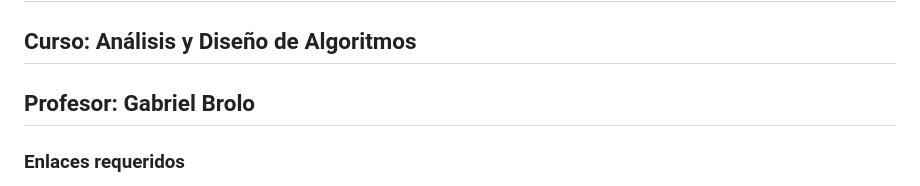
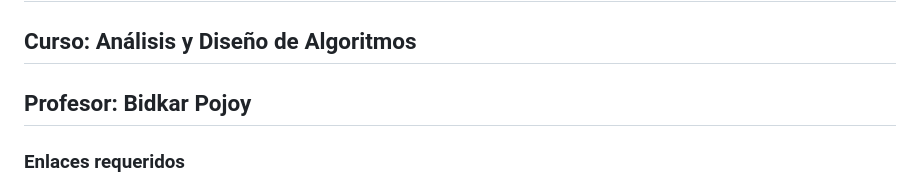
Before and after one commit to OscarEscriba/Proyecto-3-An-lisis-y-dise-o-de-algoritmos-Oscar-Escrib-21474, a Markdown page: Readme.md, the part around the change. Rendered like a GitHub page.

```diff
--- a/Readme.md
+++ b/Readme.md
@@ -1,7 +1,7 @@
 # Reporte del Proyecto 3 - Análisis y Diseño de Algoritmos
 ## Autor: Oscar Escriba
 ## Curso: Análisis y Diseño de Algoritmos
-## Profesor: Gabriel Brolo
+## Profesor: Bidkar Pojoy
 
 ### Enlaces requeridos
 - Repositorio privado: [Incluir enlace a GitHub]
```
